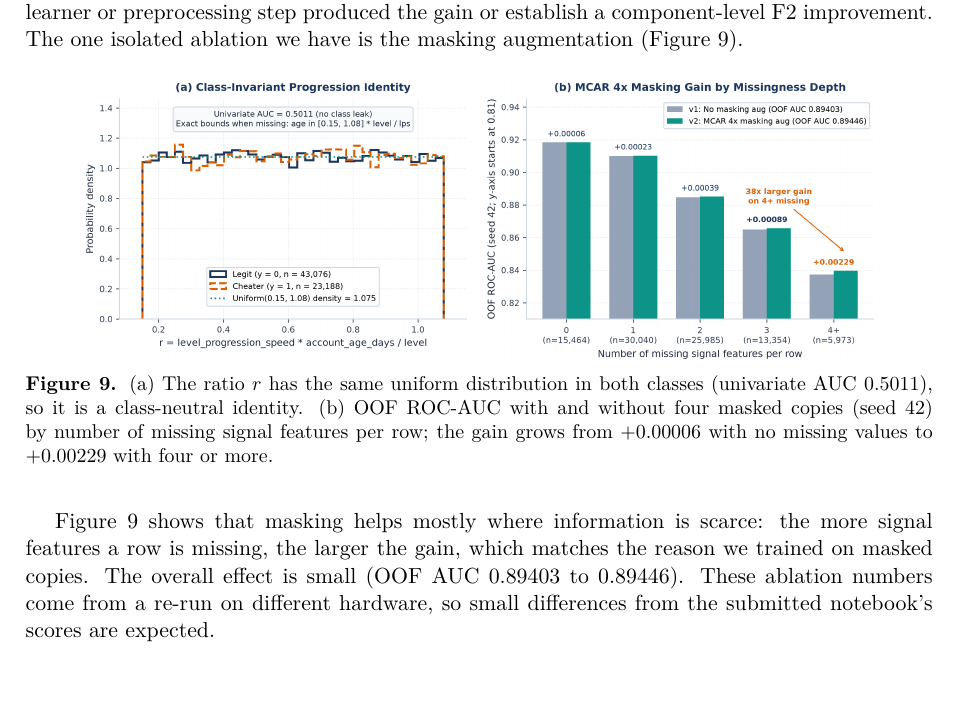
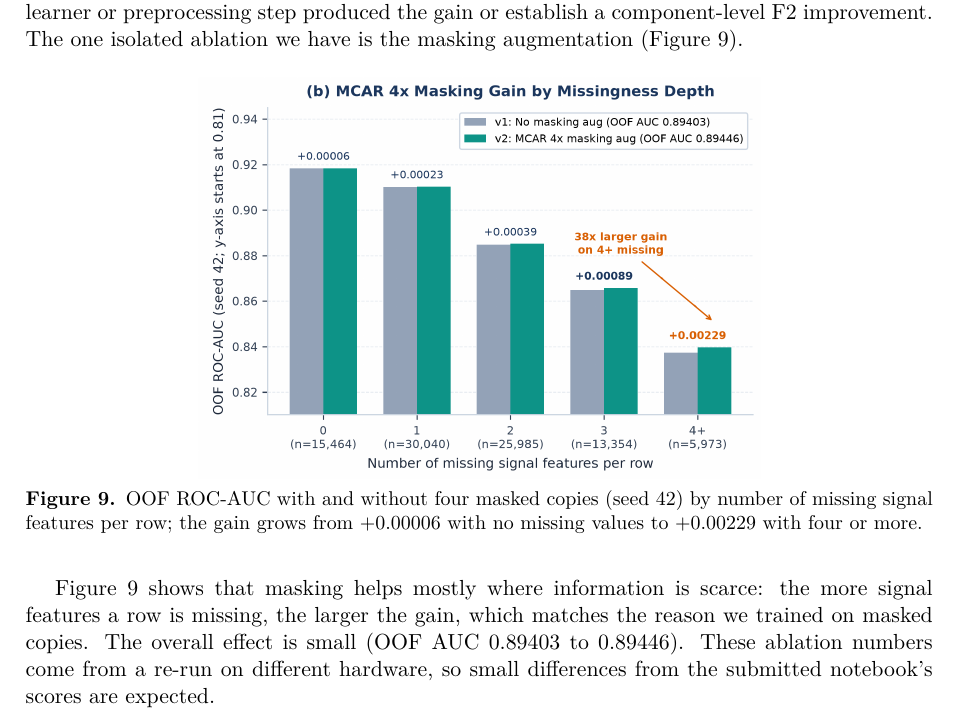
Before and after one commit to Kiatisakk/cpe342-ml003-kaggle, a LaTeX document (Report/task1/task1.tex): part of page 8 of 13, cut so that both start at the same text, the shorter picture padded with empty space. Compiled offline with XeLaTeX.

Commit message:
docs(report): crop redundant panel from Figure 9 (masking gain only)

```diff
--- a/Report/task1/task1.tex
+++ b/Report/task1/task1.tex
@@ -249,8 +249,8 @@ The final blend improves OOF ROC-AUC by 0.00019 over Model A (Table~\ref{tab:t1-
 
 \begin{figure}[H]
 \centering
-\includegraphics[width=0.88\linewidth]{fig_t1_lps_identity.png}
-\caption{(a) The ratio $r$ has the same uniform distribution in both classes (univariate AUC 0.5011), so it is a class-neutral identity. (b) OOF ROC-AUC with and without four masked copies (seed 42) by number of missing signal features per row; the gain grows from $+0.00006$ with no missing values to $+0.00229$ with four or more.}
+\includegraphics[width=0.62\linewidth]{fig_t1_masking_gain.png}
+\caption{OOF ROC-AUC with and without four masked copies (seed 42) by number of missing signal features per row; the gain grows from $+0.00006$ with no missing values to $+0.00229$ with four or more.}
 \label{fig:t1-masking}
 \end{figure}
 
```
Also changed, not shown: Report/DECISION_RECORD_T1.md (+1 -1 lines), Report/task1/figures/fig_t1_masking_gain.png (added).
